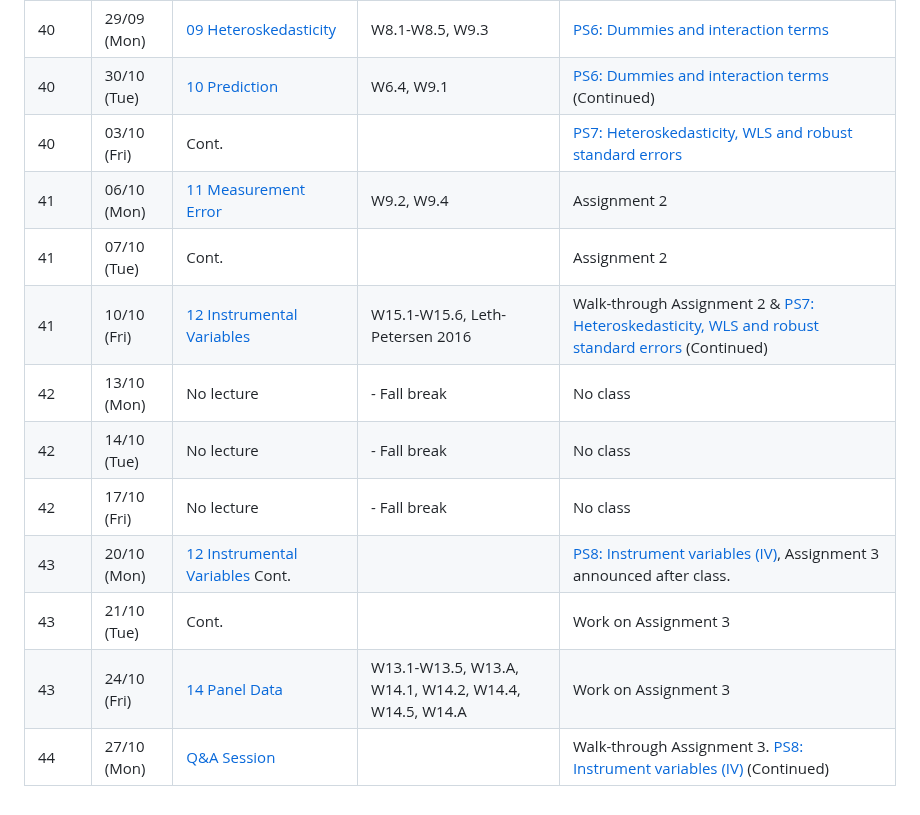
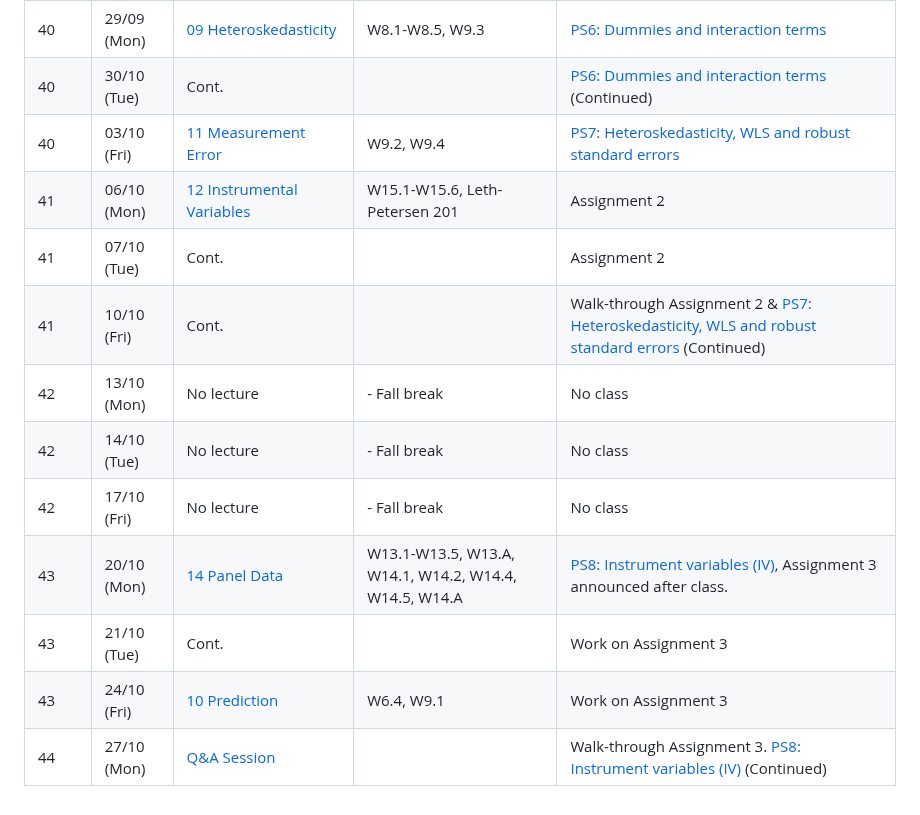
Before and after one commit to bschjerning/EconometricsA, a Markdown page: Course_Schedule.md, the part around the change. GitHub-like rendering.

Commit message:
Updaed course schedule

```diff
--- a/Course_Schedule.md
+++ b/Course_Schedule.md
@@ -15,15 +15,15 @@
 | 39   | 23/09 (Tue) | Cont.                                                     |                                                       | [PS5: Hypothesis test](2_class/PS5_Hypothesis_test)                                                                                                  |
 | 39   | 26/09 (Fri) | [08 Car Example](1_lectures/08_cars)                      | W6.1-W6.3                                             | [PS5: Hypothesis test](2_class/PS5_Hypothesis_test)  (Continued)                                                                                     |
 | 40   | 29/09 (Mon) | [09 Heteroskedasticity](1_lectures/09_heteroscedasticity) | W8.1-W8.5, W9.3                                       | [PS6: Dummies and interaction terms](2_class/PS6_Dummies_and_interactions)                                                                           |
-| 40   | 30/10 (Tue) | [10 Prediction](1_lectures/10_prediction)                 | W6.4, W9.1                                            | [PS6: Dummies and interaction terms](2_class/PS6_Dummies_and_interactions) (Continued)                                                               |
-| 40   | 03/10 (Fri) | Cont.                                                     |                                                       | [PS7: Heteroskedasticity, WLS and robust standard errors](2_class/PS7_Heteroskedasticity_WLS_and_robust_std)                                         |
-| 41   | 06/10 (Mon) | [11 Measurement Error](1_lectures/11_measurement_error)   | W9.2, W9.4                                            | Assignment 2                                                                                                                                         |
+| 40   | 30/10 (Tue) | Cont.                                                     |                                                       | [PS6: Dummies and interaction terms](2_class/PS6_Dummies_and_interactions) (Continued)                                                               |
+| 40   | 03/10 (Fri) | [11 Measurement Error](1_lectures/11_measurement_error)   | W9.2, W9.4                                            | [PS7: Heteroskedasticity, WLS and robust standard errors](2_class/PS7_Heteroskedasticity_WLS_and_robust_std)                                         |
+| 41   | 06/10 (Mon) | [12 Instrumental Variables](1_lectures/12_iv)             | W15.1-W15.6, Leth-Petersen 201                        | Assignment 2                                                                                                                                         |
 | 41   | 07/10 (Tue) | Cont.                                                     |                                                       | Assignment 2                                                                                                                                         |
-| 41   | 10/10 (Fri) | [12 Instrumental Variables](1_lectures/12_iv)             | W15.1-W15.6, Leth-Petersen 2016                       | Walk-through Assignment 2 & [PS7: Heteroskedasticity, WLS and robust standard errors](2_class/PS7_Heteroskedasticity_WLS_and_robust_std) (Continued) |
+| 41   | 10/10 (Fri) | Cont.                                                     |                                                       | Walk-through Assignment 2 & [PS7: Heteroskedasticity, WLS and robust standard errors](2_class/PS7_Heteroskedasticity_WLS_and_robust_std) (Continued) |
 | 42   | 13/10 (Mon) | No lecture                                                | - Fall break                                          | No class                                                                                                                                             |
 | 42   | 14/10 (Tue) | No lecture                                                | - Fall break                                          | No class                                                                                                                                             |
 | 42   | 17/10 (Fri) | No lecture                                                | - Fall break                                          | No class                                                                                                                                             |
-| 43   | 20/10 (Mon) | [12 Instrumental Variables](1_lectures/12_iv) Cont.       |                                                       | [PS8: Instrument variables (IV)](2_class/PS8_IV), Assignment 3 announced after class.                                                                |
+| 43   | 20/10 (Mon) | [14 Panel Data](1_lectures/14_paneldata)                  | W13.1-W13.5, W13.A, W14.1, W14.2, W14.4, W14.5, W14.A | [PS8: Instrument variables (IV)](2_class/PS8_IV), Assignment 3 announced after class.                                                                |
 | 43   | 21/10 (Tue) | Cont.                                                     |                                                       | Work on Assignment 3                                                                                                                                 |
-| 43   | 24/10 (Fri) | [14 Panel Data](1_lectures/14_paneldata)                  | W13.1-W13.5, W13.A, W14.1, W14.2, W14.4, W14.5, W14.A | Work on Assignment 3                                                                                                                                 |
-| 44   | 27/10 (Mon) | [Q&A Session](1_lectures/15_QA)                           |                                                       | Walk-through Assignment 3. [PS8: Instrument variables (IV)](2_class/PS8_IV) (Continued)                                                              |
+| 43   | 24/10 (Fri) | [10 Prediction](1_lectures/10_prediction)                 | W6.4, W9.1                                            | Work on Assignment 3                                                                                                                                 |
+| 44   | 27/10 (Mon) | [Q&A Session](1_lectures/15_QA)                           |                                                       | Walk-through Assignment 3. [PS8: Instrument variables (IV)](2_class/PS8_IV) (Continued)                                                                        |
```
